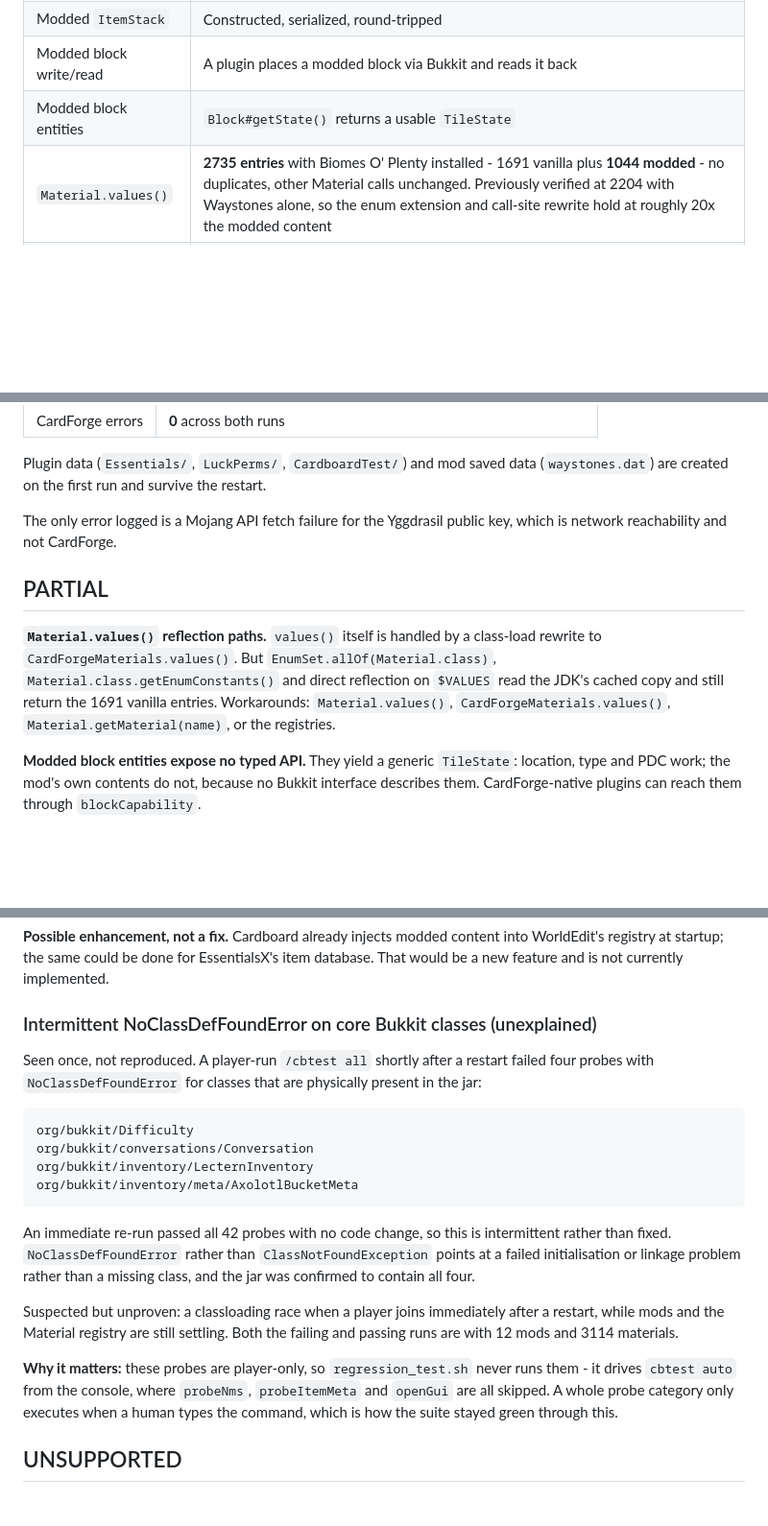
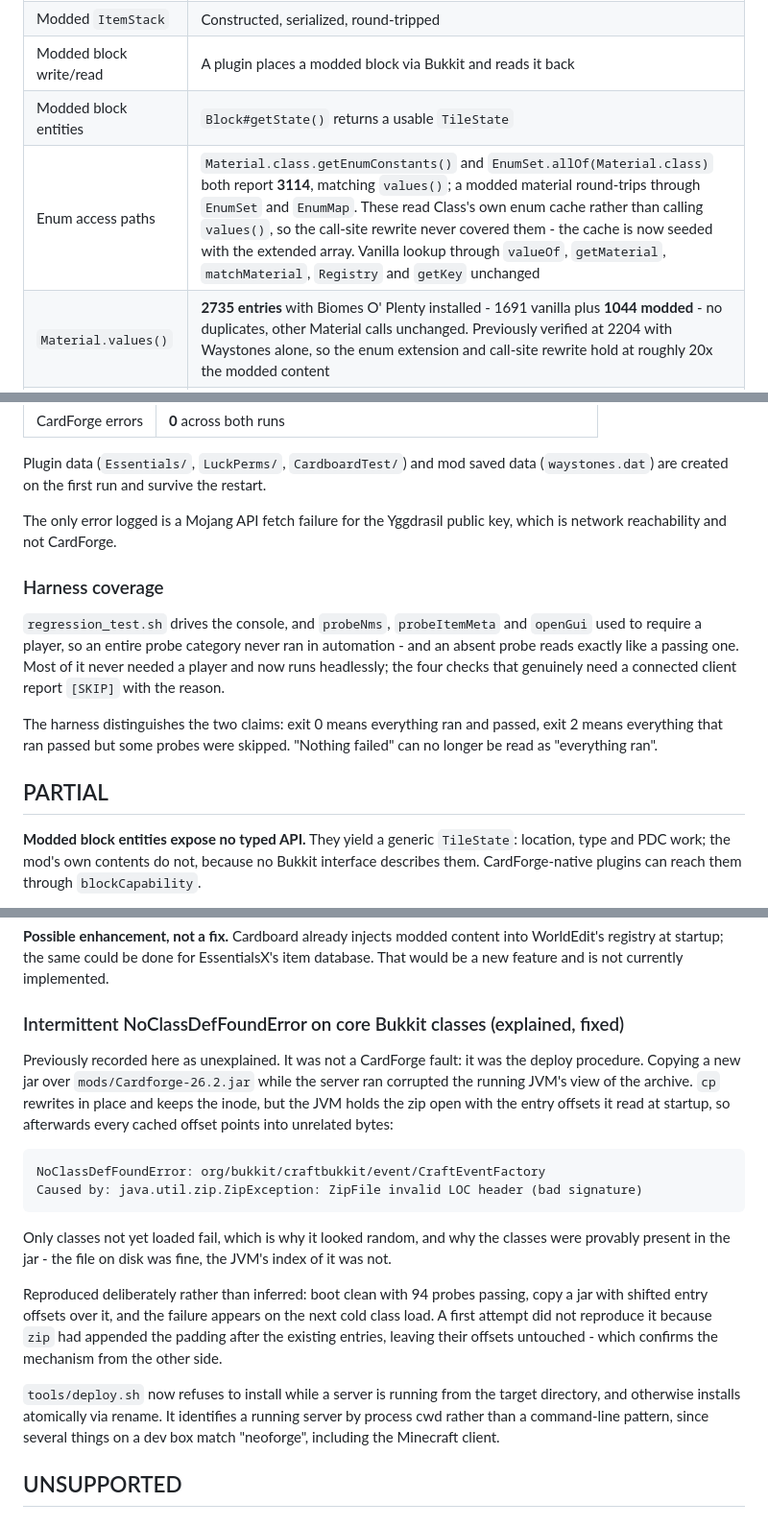
Before and after one commit to minenite/cardforge, a Markdown page: docs/COMPATIBILITY.md, 3 parts joined by grey strips. Shown at 96% size. GitHub-like rendering; blank space fills up the shorter version.

Commit message:
Record the classloading cause, the enum-cache fix and the harness gap

````diff
--- a/docs/COMPATIBILITY.md
+++ b/docs/COMPATIBILITY.md
@@ -89,6 +89,7 @@ Plus an isolated `DamageProbe` (`cbtest damage`) and `ItemStackProbe`
 | Modded `ItemStack` | Constructed, serialized, round-tripped |
 | Modded block write/read | A plugin places a modded block via Bukkit and reads it back |
 | Modded block entities | `Block#getState()` returns a usable `TileState` |
+| Enum access paths | `Material.class.getEnumConstants()` and `EnumSet.allOf(Material.class)` both report **3114**, matching `values()`; a modded material round-trips through `EnumSet` and `EnumMap`. These read Class's own enum cache rather than calling `values()`, so the call-site rewrite never covered them - the cache is now seeded with the extended array. Vanilla lookup through `valueOf`, `getMaterial`, `matchMaterial`, `Registry` and `getKey` unchanged |
 | `Material.values()` | **2735 entries** with Biomes O' Plenty installed - 1691 vanilla plus **1044 modded** - no duplicates, other Material calls unchanged. Previously verified at 2204 with Waystones alone, so the enum extension and call-site rewrite hold at roughly 20x the modded content |
 | Scale | **531 modded blocks** into the Bukkit registry and **581** into WorldEdit's, with terrain generation altered by TerraBlender. Zero errors, fresh world, no code changes required |
 | **NeoForge capabilities** | Verified against Trash Cans, which implements all three handler types: the Item can exposes an item handler only, the Fluid can a fluid handler only, the Energy can an energy handler only, and the Ultimate can **all three** - each resolving through `blockCapability` from a plugin that knows nothing about the mod |
@@ -173,14 +174,19 @@ Plugin data (`Essentials/`, `LuckPerms/`, `CardboardTest/`) and mod saved data
 The only error logged is a Mojang API fetch failure for the Yggdrasil public
 key, which is network reachability and not CardForge.
 
+### Harness coverage
+
+`regression_test.sh` drives the console, and `probeNms`, `probeItemMeta` and
+`openGui` used to require a player, so an entire probe category never ran in
+automation - and an absent probe reads exactly like a passing one. Most of it
+never needed a player and now runs headlessly; the four checks that genuinely
+need a connected client report `[SKIP]` with the reason.
+
+The harness distinguishes the two claims: exit 0 means everything ran and
+passed, exit 2 means everything that ran passed but some probes were skipped.
+"Nothing failed" can no longer be read as "everything ran".
+
 ## PARTIAL
-
-**`Material.values()` reflection paths.** `values()` itself is handled by a
-class-load rewrite to `CardForgeMaterials.values()`. But
-`EnumSet.allOf(Material.class)`, `Material.class.getEnumConstants()` and direct
-reflection on `$VALUES` read the JDK's cached copy and still return the 1691
-vanilla entries. Workarounds: `Material.values()`, `CardForgeMaterials.values()`,
-`Material.getMaterial(name)`, or the registries.
 
 **Modded block entities expose no typed API.** They yield a generic `TileState`:
 location, type and PDC work; the mod's own contents do not, because no Bukkit
@@ -217,33 +223,34 @@ alias lookup has no entry.
 into WorldEdit's registry at startup; the same could be done for EssentialsX's
 item database. That would be a new feature and is not currently implemented.
 
-### Intermittent NoClassDefFoundError on core Bukkit classes (unexplained)
+### Intermittent NoClassDefFoundError on core Bukkit classes (explained, fixed)
 
-Seen once, not reproduced. A player-run `/cbtest all` shortly after a restart
-failed four probes with `NoClassDefFoundError` for classes that are physically
-present in the jar:
+Previously recorded here as unexplained. It was not a CardForge fault: it was
+the deploy procedure. Copying a new jar over `mods/Cardforge-26.2.jar` while the
+server ran corrupted the running JVM's view of the archive. `cp` rewrites in
+place and keeps the inode, but the JVM holds the zip open with the entry offsets
+it read at startup, so afterwards every cached offset points into unrelated
+bytes:
 
 ```
-org/bukkit/Difficulty
-org/bukkit/conversations/Conversation
-org/bukkit/inventory/LecternInventory
-org/bukkit/inventory/meta/AxolotlBucketMeta
+NoClassDefFoundError: org/bukkit/craftbukkit/event/CraftEventFactory
+Caused by: java.util.zip.ZipException: ZipFile invalid LOC header (bad signature)
 ```
 
-An immediate re-run passed all 42 probes with no code change, so this is
-intermittent rather than fixed. `NoClassDefFoundError` rather than
-`ClassNotFoundException` points at a failed initialisation or linkage problem
-rather than a missing class, and the jar was confirmed to contain all four.
+Only classes not yet loaded fail, which is why it looked random, and why the
+classes were provably present in the jar - the file on disk was fine, the JVM's
+index of it was not.
 
-Suspected but unproven: a classloading race when a player joins immediately
-after a restart, while mods and the Material registry are still settling. Both
-the failing and passing runs are with 12 mods and 3114 materials.
+Reproduced deliberately rather than inferred: boot clean with 94 probes passing,
+copy a jar with shifted entry offsets over it, and the failure appears on the
+next cold class load. A first attempt did not reproduce it because `zip` had
+appended the padding after the existing entries, leaving their offsets
+untouched - which confirms the mechanism from the other side.
 
-**Why it matters:** these probes are player-only, so `regression_test.sh` never
-runs them - it drives `cbtest auto` from the console, where `probeNms`,
-`probeItemMeta` and `openGui` are all skipped. A whole probe category only
-executes when a human types the command, which is how the suite stayed green
-through this.
+`tools/deploy.sh` now refuses to install while a server is running from the
+target directory, and otherwise installs atomically via rename. It identifies a
+running server by process cwd rather than a command-line pattern, since several
+things on a dev box match "neoforge", including the Minecraft client.
 
 ## UNSUPPORTED
 
````
